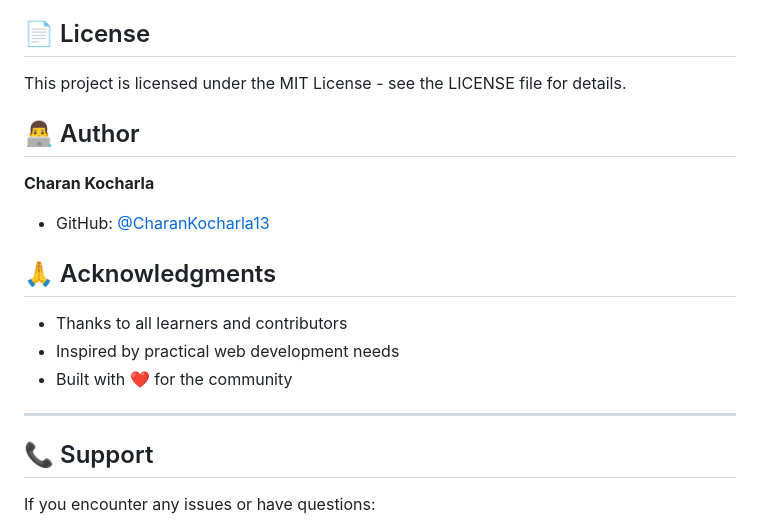
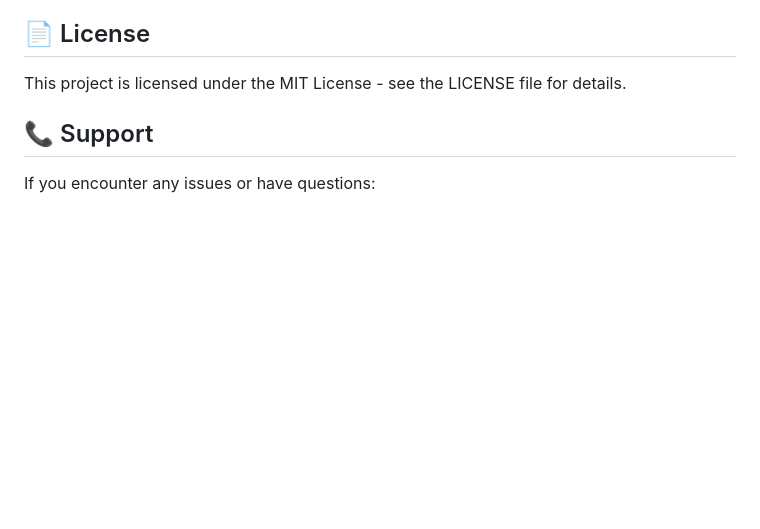
Before and after one commit to CharanKocharla13/Basic-HTML-CSS-JavaScript-Projects, a Markdown page: README.md, the part around one of its changes. Drawn GitHub-style; blank space fills up the shorter version.

Commit message:
Update README.md
Removed author information and acknowledgments from README.

```diff
--- a/README.md
+++ b/README.md
@@ -466,19 +467,6 @@ Contributions are welcome! To contribute:
 ## 📄 License
 
 This project is licensed under the MIT License - see the LICENSE file for details.
-
-## 👨‍💻 Author
-
-**Charan Kocharla**
-- GitHub: [@CharanKocharla13](https://github.com/CharanKocharla13)
-
-## 🙏 Acknowledgments
-
-- Thanks to all learners and contributors
-- Inspired by practical web development needs
-- Built with ❤️ for the community
-
----
 
 ## 📞 Support
 
```
Also changed, not shown: other parts of README.md (+1 -0 lines).
